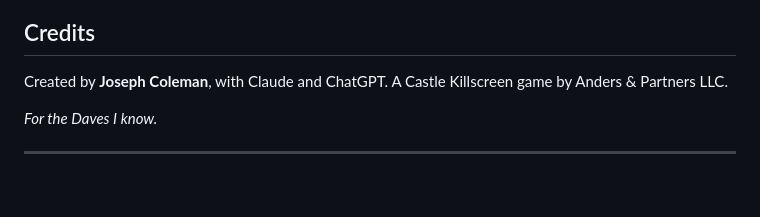
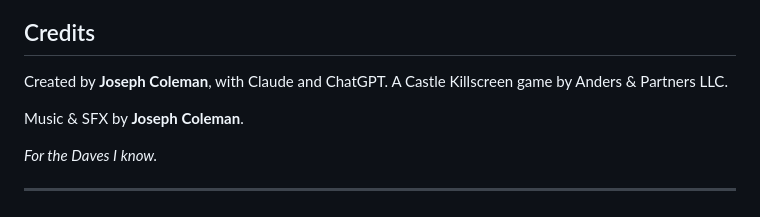
Before and after one commit to anderspartnersck/suck-up, a Markdown page: README.md, the part around the change. GitHub-like rendering; blank space fills up the shorter version.

Commit message:
README: credit music & SFX
SUCK UP had no audio credit at all -- the ending screen names creators but never
says who made the sound, and that is a whole discipline in a game whose beam,
warble, bonk and cow barks carry most of its character.

Co-Authored-By: Claude Opus 5 (1M context) <noreply@anthropic.com>
Claude-Session: https://claude.ai/code/session_013A51QjMAe8cJKknBbeP23z

```diff
--- a/README.md
+++ b/README.md
@@ -82,6 +82,8 @@ almost always that setting rather than the game. A is beam, B is warble.
 Created by **Joseph Coleman**, with Claude and ChatGPT.
 A Castle Killscreen game by Anders & Partners LLC.
 
+Music & SFX by **Joseph Coleman**.
+
 *For the Daves I know.*
 
 ---
```
